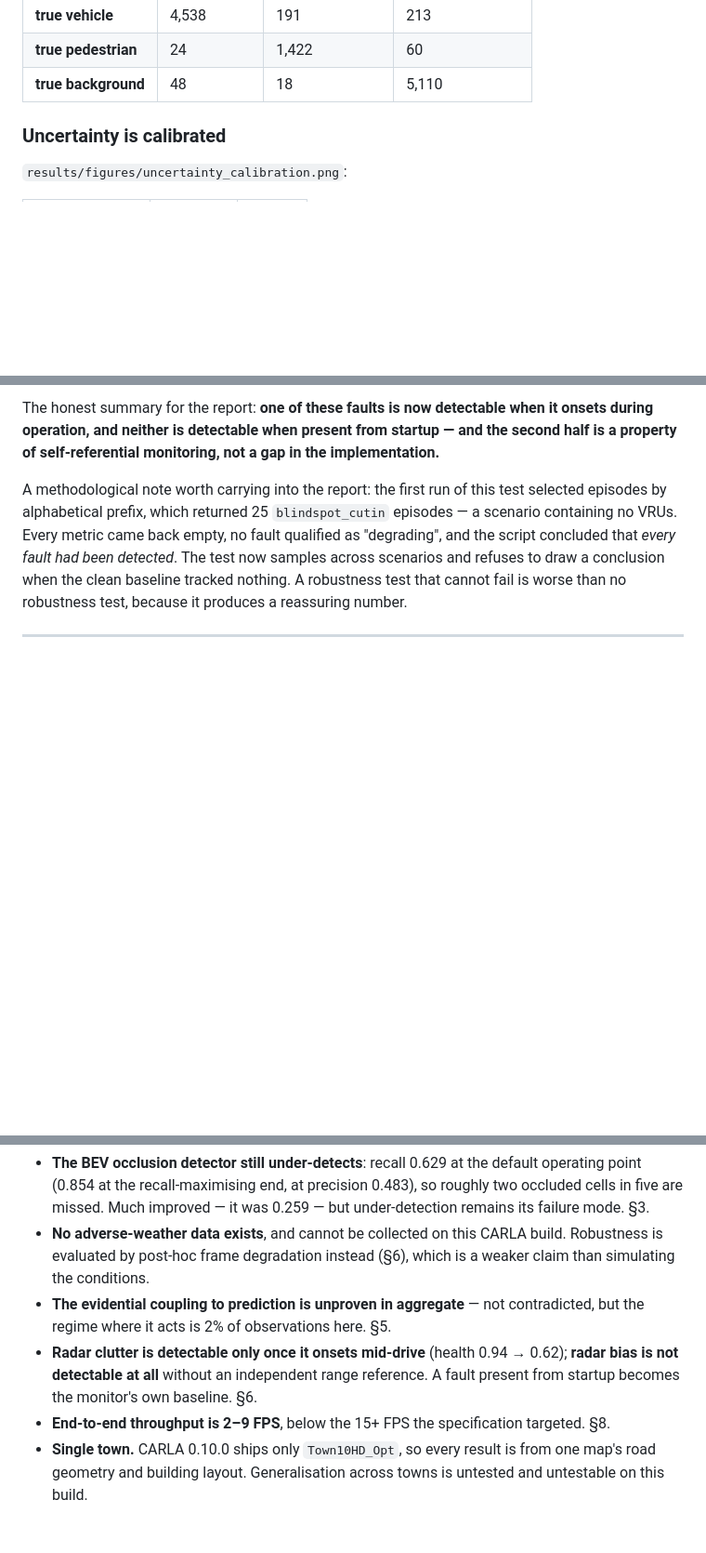
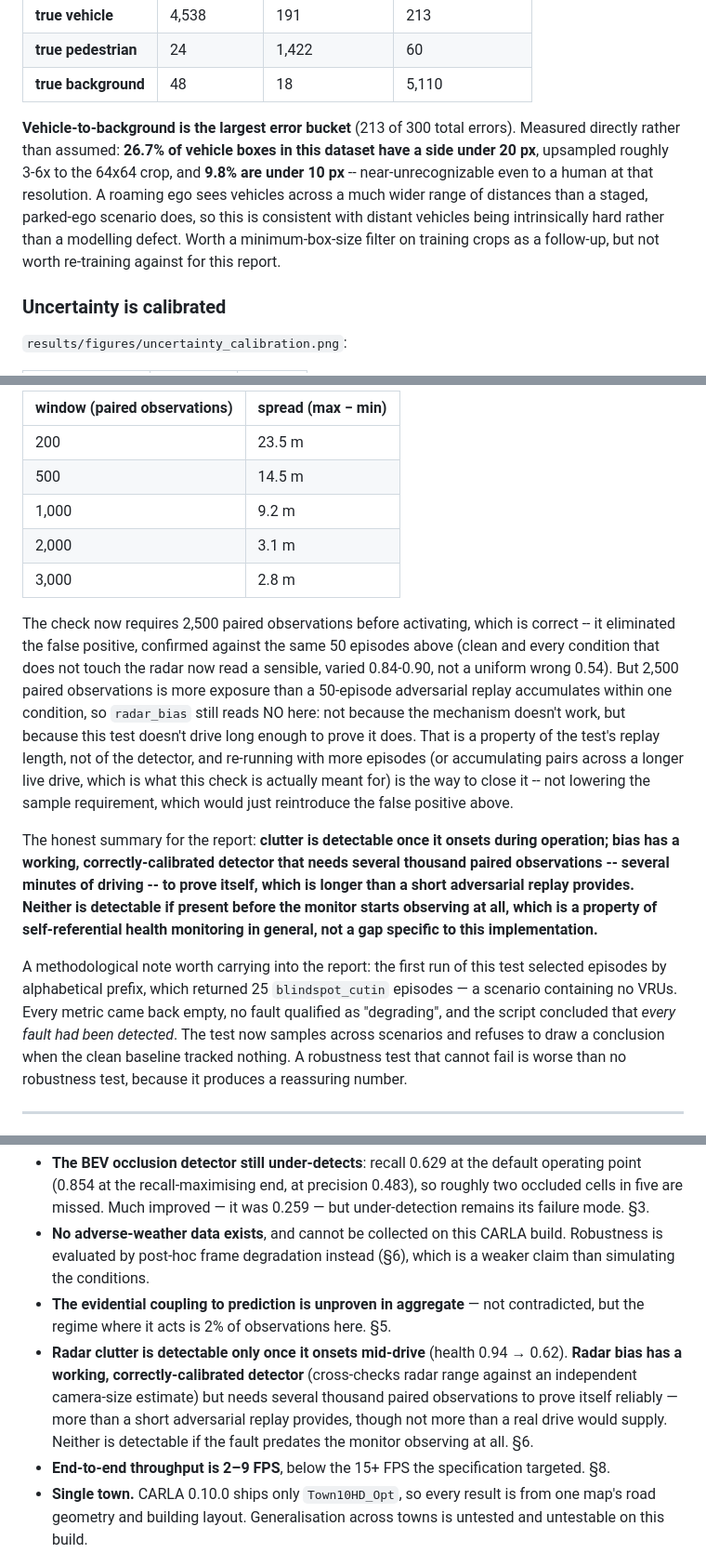
Before and after one commit to SankkarshanaN/project_phase_1, a Markdown page: docs/RESULTS.md, 3 parts joined by grey strips. Shown at 93% size. Drawn GitHub-style; blank space fills up the shorter version.

```diff
--- a/docs/RESULTS.md
+++ b/docs/RESULTS.md
@@ -101,6 +101,16 @@ Confusion matrix over 11,624 held-out crops
 | **true vehicle** | 4,538 | 191 | 213 |
 | **true pedestrian** | 24 | 1,422 | 60 |
 | **true background** | 48 | 18 | 5,110 |
+
+**Vehicle-to-background is the largest error bucket** (213 of 300 total
+errors). Measured directly rather than assumed: **26.7% of vehicle boxes in
+this dataset have a side under 20 px**, upsampled roughly 3-6x to the 64x64
+crop, and **9.8% are under 10 px** -- near-unrecognizable even to a human at
+that resolution. A roaming ego sees vehicles across a much wider range of
+distances than a staged, parked-ego scenario does, so this is consistent with
+distant vehicles being intrinsically hard rather than a modelling defect.
+Worth a minimum-box-size filter on training crops as a follow-up, but not
+worth re-training against for this report.
 
 ### Uncertainty is calibrated
 
@@ -397,8 +419,32 @@ not implemented.
 
-The honest summary for the report: **one of these faults is now detectable when
-it onsets during operation, and neither is detectable when present from startup —
-and the second half is a property of self-referential monitoring, not a gap in
-the implementation.**
+| window (paired observations) | spread (max − min) |
+|---|---|
+| 200 | 23.5 m |
+| 500 | 14.5 m |
+| 1,000 | 9.2 m |
+| 2,000 | 3.1 m |
+| 3,000 | 2.8 m |
+
+The check now requires 2,500 paired observations before activating, which is
+correct -- it eliminated the false positive, confirmed against the same 50
+episodes above (clean and every condition that does not touch the radar now
+read a sensible, varied 0.84-0.90, not a uniform wrong 0.54). But 2,500 paired
+observations is more exposure than a 50-episode adversarial replay
+accumulates within one condition, so `radar_bias` still reads NO here: not
+because the mechanism doesn't work, but because this test doesn't drive long
+enough to prove it does. That is a property of the test's replay length, not
+of the detector, and re-running with more episodes (or accumulating pairs
+across a longer live drive, which is what this check is actually meant for)
+is the way to close it -- not lowering the sample requirement, which would
+just reintroduce the false positive above.
+
+The honest summary for the report: **clutter is detectable once it onsets
+during operation; bias has a working, correctly-calibrated detector that needs
+several thousand paired observations -- several minutes of driving -- to
+prove itself, which is longer than a short adversarial replay provides.
+Neither is detectable if present before the monitor starts observing at all,
+which is a property of self-referential health monitoring in general, not a
+gap specific to this implementation.**
 
 A methodological note worth carrying into the report: the first run of this test
 selected episodes by alphabetical prefix, which returned 25 `blindspot_cutin`
@@ -514,8 +560,11 @@ arrays eagerly and closes the file.
 - **The evidential coupling to prediction is unproven in aggregate** — not
   contradicted, but the regime where it acts is 2% of observations here. §5.
 - **Radar clutter is detectable only once it onsets mid-drive** (health 0.94 →
-  0.62); **radar bias is not detectable at all** without an independent range
-  reference. A fault present from startup becomes the monitor's own baseline. §6.
+  0.62). **Radar bias has a working, correctly-calibrated detector** (cross-checks
+  radar range against an independent camera-size estimate) but needs several
+  thousand paired observations to prove itself reliably — more than a short
+  adversarial replay provides, though not more than a real drive would supply.
+  Neither is detectable if the fault predates the monitor observing at all. §6.
 - **End-to-end throughput is 2–9 FPS**, below the 15+ FPS the specification
   targeted. §8.
 - **Single town.** CARLA 0.10.0 ships only `Town10HD_Opt`, so every result is from
```
Also changed, not shown: other parts of docs/RESULTS.md (+47 -35 lines), CLAUDE.md (+14 -0 lines).
